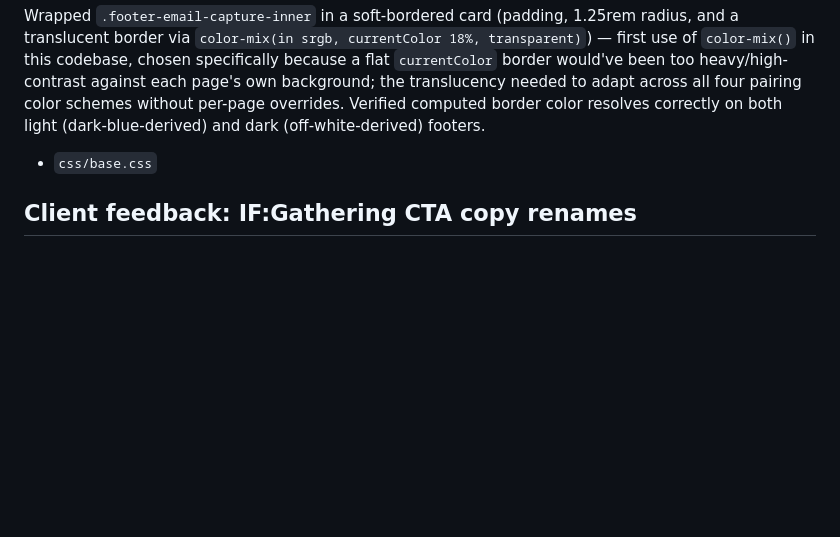
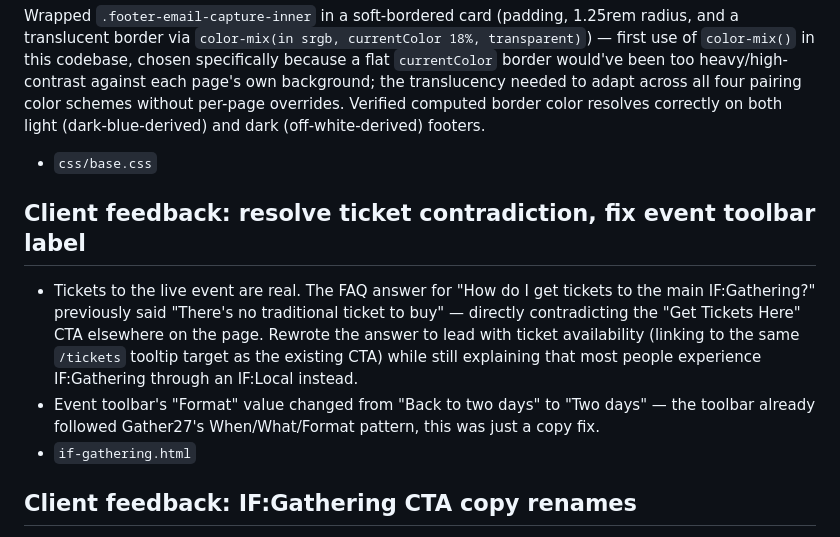
Before and after one commit to jordanepperson/gather-wireframes, a Markdown page: SESSION-CHANGES.md, the part around the change. GitHub-like rendering; blank space fills up the shorter version.

Commit message:
Log the ticket contradiction fix and toolbar label copy

```diff
--- a/SESSION-CHANGES.md
+++ b/SESSION-CHANGES.md
@@ -210,6 +210,19 @@ color resolves correctly on both light (dark-blue-derived) and dark
 (off-white-derived) footers.
 - `css/base.css`
 
+## Client feedback: resolve ticket contradiction, fix event toolbar label
+- Tickets to the live event are real. The FAQ answer for "How do I get
+  tickets to the main IF:Gathering?" previously said "There's no
+  traditional ticket to buy" — directly contradicting the "Get Tickets
+  Here" CTA elsewhere on the page. Rewrote the answer to lead with
+  ticket availability (linking to the same `/tickets` tooltip target as
+  the existing CTA) while still explaining that most people experience
+  IF:Gathering through an IF:Local instead.
+- Event toolbar's "Format" value changed from "Back to two days" to
+  "Two days" — the toolbar already followed Gather27's When/What/Format
+  pattern, this was just a copy fix.
+- `if-gathering.html`
+
 ## Client feedback: IF:Gathering CTA copy renames
 Renamed two phrases everywhere they appear on the page (button labels
 and headings alike, as substrings where they're part of a longer
```
